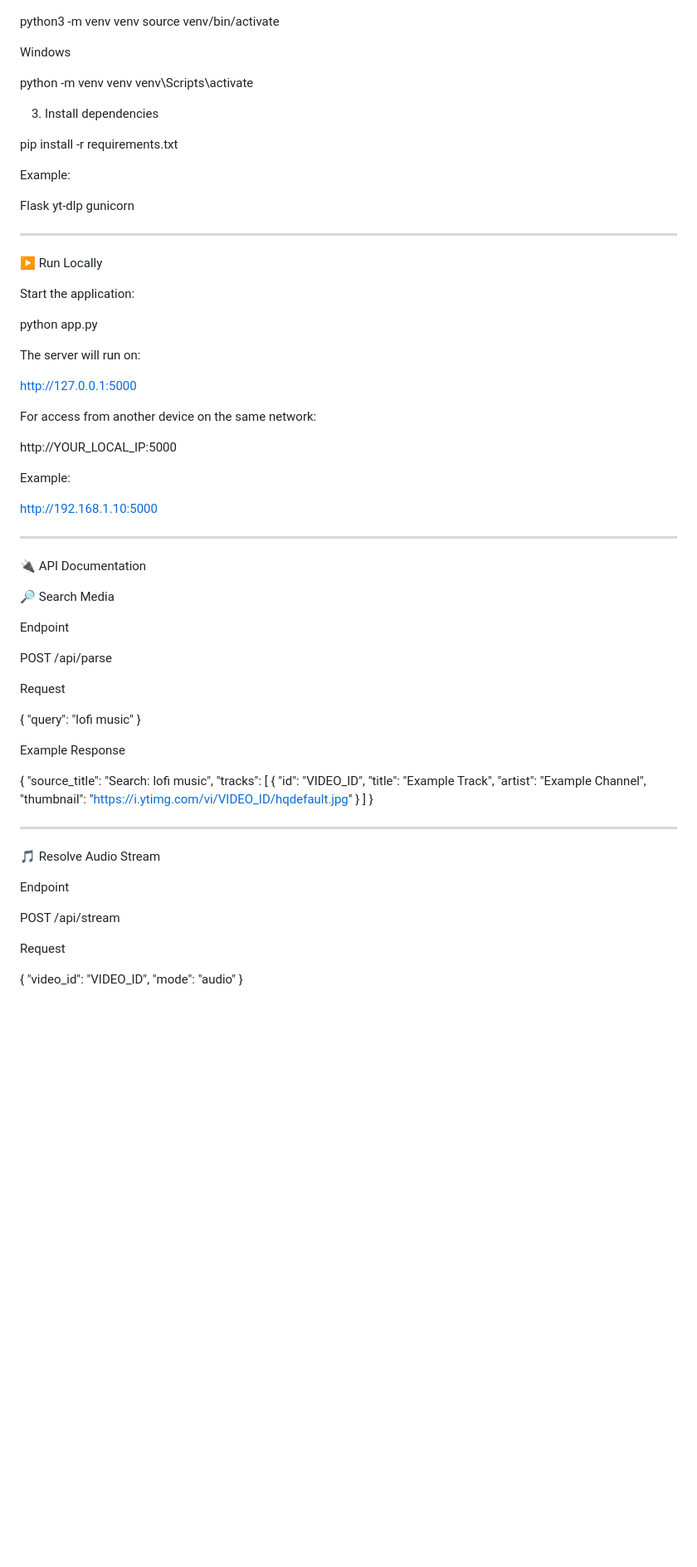
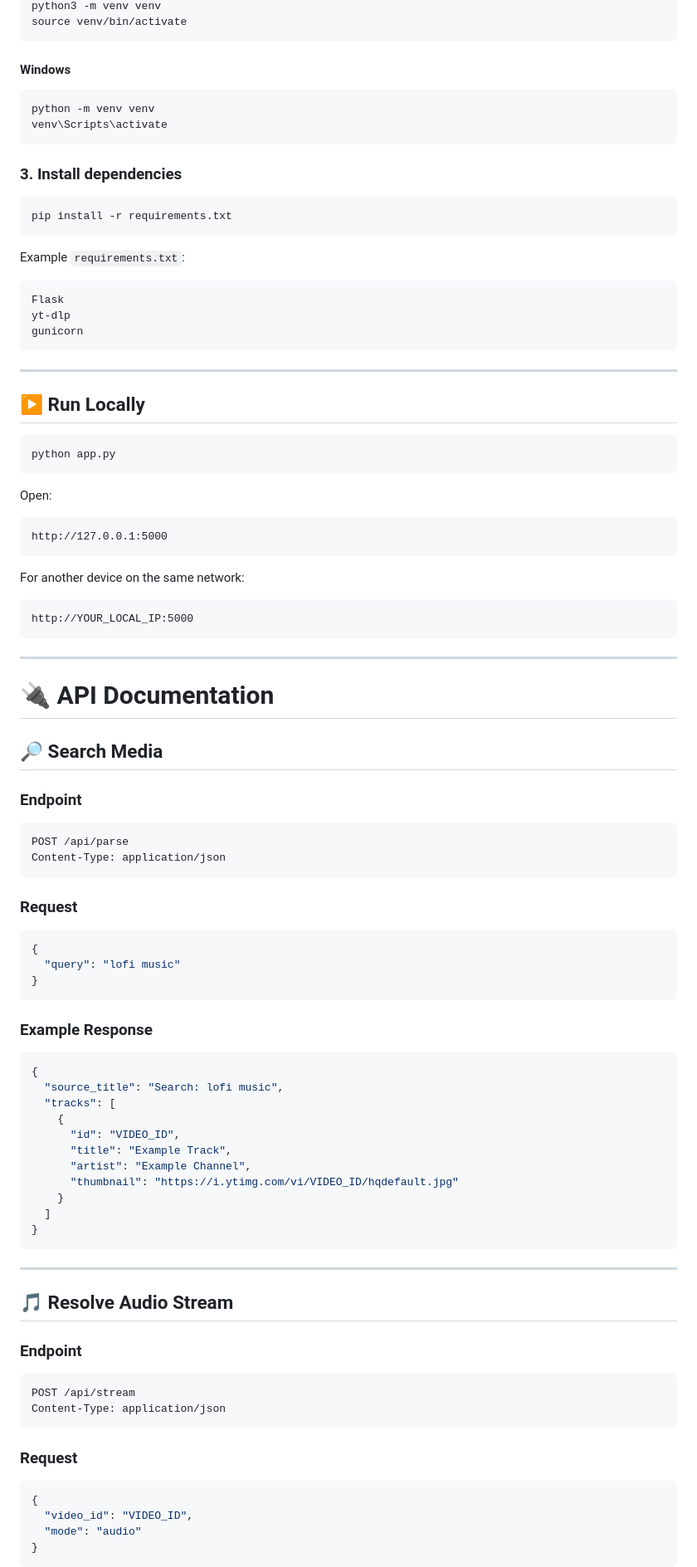
Before and after one commit to kanchanmaji/kanchan-music-player, a Markdown page: README.md, the part around one of its changes. Shown at 83% size. Drawn GitHub-style; blank space fills up the shorter version.

````diff
--- a/README.md
+++ b/README.md
@@ -95,59 +86,72 @@ Linux / macOS
 python3 -m venv venv
 source venv/bin/activate
+```
 
-Windows
+#### Windows
 
+```powershell
 python -m venv venv
 venv\Scripts\activate
+```
 
-3. Install dependencies
+### 3. Install dependencies
 
+```bash
 pip install -r requirements.txt
+```
 
-Example:
+Example `requirements.txt`:
 
+```text
 Flask
 yt-dlp
 gunicorn
+```
 
 ---
 
-▶️ Run Locally
+## ▶️ Run Locally
 
-Start the application:
+```bash
+python app.py
+```
 
-python app.py
+Open:
 
-The server will run on:
+```text
+http://127.0.0.1:5000
+```
 
-http://127.0.0.1:5000
+For another device on the same network:
 
-For access from another device on the same network:
-
+```text
 http://YOUR_LOCAL_IP:5000
-
-Example:
-
-http://192.168.1.10:5000
+```
 
 ---
 
-🔌 API Documentation
+# 🔌 API Documentation
 
-🔎 Search Media
+## 🔎 Search Media
 
-Endpoint
+### Endpoint
 
+```http
 POST /api/parse
+Content-Type: application/json
+```
 
-Request
+### Request
 
+```json
 {
   "query": "lofi music"
 }
+```
 
-Example Response
+### Example Response
 
+```json
 {
   "source_title": "Search: lofi music",
   "tracks": [
@@ -159,19 +163,25 @@ Example Response
     }
   ]
 }
+```
 
 ---
 
-🎵 Resolve Audio Stream
+## 🎵 Resolve Audio Stream
 
-Endpoint
+### Endpoint
 
+```http
 POST /api/stream
+Content-Type: application/json
+```
 
-Request
+### Request
 
+```json
 {
   "video_id": "VIDEO_ID",
   "mode": "audio"
 }
+```
 
````
Also changed, not shown: other parts of README.md (+106 -123 lines).
